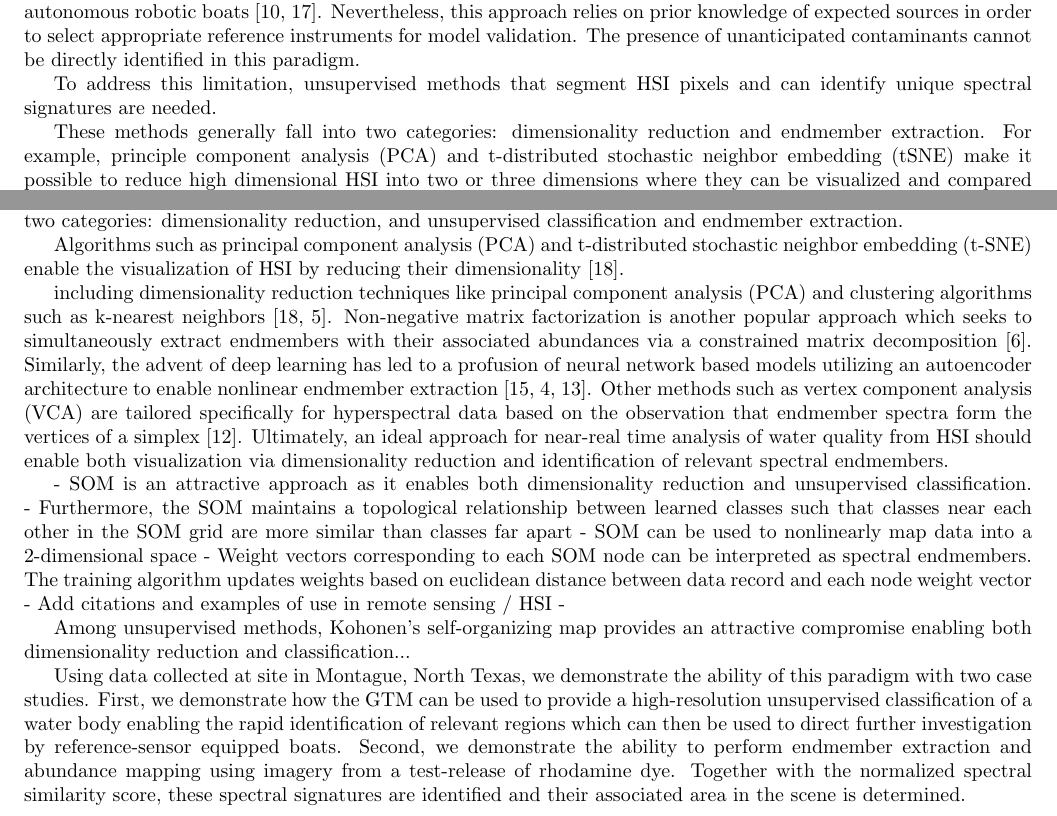
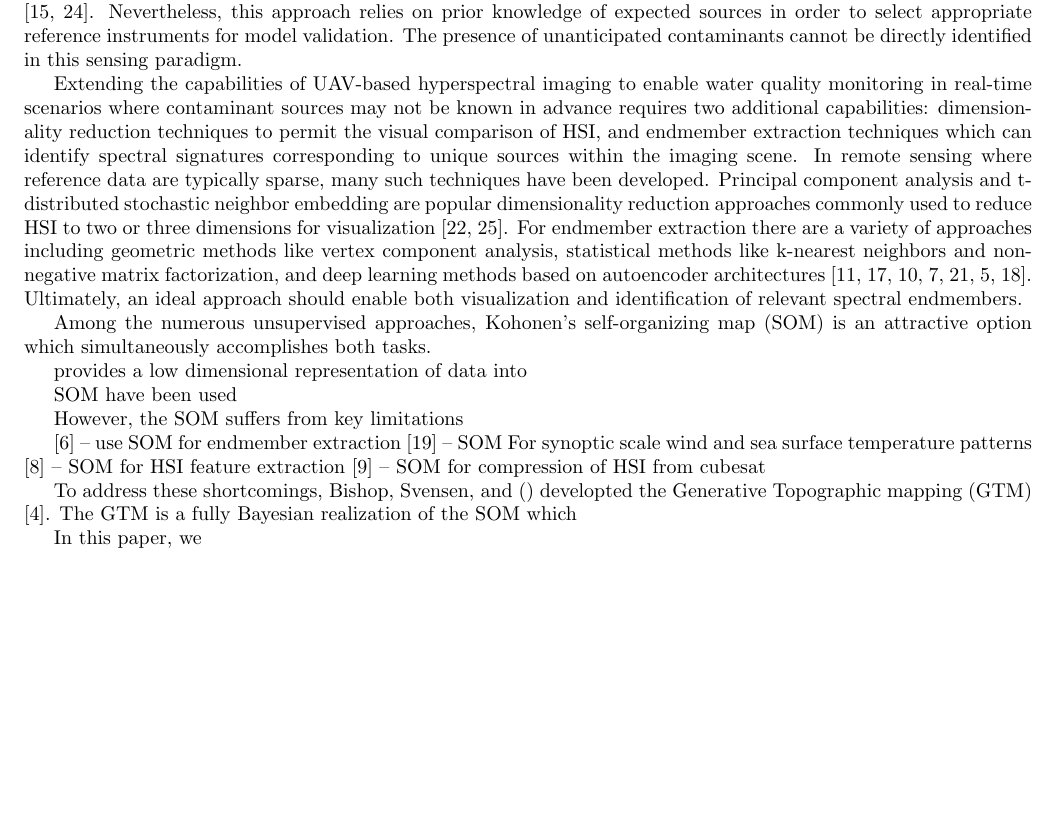
Before and after one commit to john-waczak/RobotTeamUnsupervised, a LaTeX document (paper/draft-introduction.tex, which reads paper/references.bib): two parts of page 1 of 3 before the commit and part of page 1 of 3 after it, the two joined at a grey line, cut so that both start at the same text, the shorter picture padded with empty space. Compiled offline with pdfLaTeX.

Commit message:
updating draft intro

```diff
--- a/paper/draft-introduction.tex
+++ b/paper/draft-introduction.tex
@@ -10,37 +10,47 @@
 
 Inland water bodies present a unique challenge to characterization by remote sensing imagery due to their complex spectral characteristics and small scale spatial variability. The broad bands of multi-spectral imagers coupled with the irregular shape of lakes and rivers results in pixels with highly mixed signals that are easily dominated by reflectance from shore and near-shore vegetation sources \cite{koponen2002lake, ritchie2003remote}. Recently, the combination of hyperspectral imaging with unmanned aerial vehicles (UAV) such as drones has emerged as a powerful approach to simultaneously address the spectral, spatial, and temporal limitations of traditional high-altitude and satellite-based collection \cite{adao2017hyperspectral,arroyo2019implementation}. UAV are significantly less expensive to deploy than their remote sensing counterparts, and low altitude flights enable centimeter-scale sampling while limiting the need for complicated atmospheric corrections \cite{banerjee2020uav}. However, the significant increase in data volume generated by these systems presents a new challenge, namely, how to efficiently extract water quality parameters of interest from intricate pixel spectra.
 
-Extensive research efforts have been dedicated to the development of techniques and algorithms to retrieve water quality parameters from UAV-captured hyperspectral images (HSI). On-board compute installed alongside hyperspectral imagers can enable the rapid evaluation of spectral indices from HSI band ratios \cite{horstrand2019uav}. These band ratios and polynomial combinations of bands have been used to successfully invert optically-active water quality parameters such as turbidity directly from UAV acquired imagery \cite{vogt2016near, zhang2022selection}. Supervised machine learning techniques such as tree-based models, support vector machines, and neural networks have also been used to estimate a plethora of parameters such as colored dissolved organic matter, chlorophyll a, blue-green algae, and suspended sediment concentrations \cite{keller2018hyperspectral, lu2021retrieval}. The calibration and evaluation of these data-driven models demand a significant volume of coincident, in situ data. This can be addressed by coordinating UAV flights with reference data collection using autonomous robotic boats \cite{robot-team-1, robot-team-2}. Nevertheless, this approach relies on prior knowledge of expected sources in order to select appropriate reference instruments for model validation. The presence of unanticipated contaminants cannot be directly identified in this paradigm.
+Significant research efforts have focused on the development of techniques and algorithms to retrieve water quality parameters from UAV-captured hyperspectral images (HSI). On-board compute installed alongside hyperspectral imagers can enable the rapid evaluation of spectral indices from HSI band ratios \cite{horstrand2019uav}. These band ratios and polynomial combinations of bands have been used to successfully invert optically-active water quality parameters such as turbidity directly from UAV acquired imagery \cite{vogt2016near, zhang2022selection}. Supervised machine learning techniques such as tree-based models, support vector machines, and neural networks have also been used to estimate a plethora of parameters such as colored dissolved organic matter, chlorophyll a, blue-green algae, and suspended sediment concentrations \cite{keller2018hyperspectral, lu2021retrieval}. The calibration and evaluation of these data-driven models demand a significant volume of coincident, in situ data. This can be addressed by coordinating UAV flights with reference data collection using autonomous robotic boats \cite{robot-team-1, robot-team-2}. Nevertheless, this approach relies on prior knowledge of expected sources in order to select appropriate reference instruments for model validation. The presence of unanticipated contaminants cannot be directly identified in this sensing paradigm.
 
-% Unsupervised methods
+Extending the capabilities of UAV-based hyperspectral imaging to enable water quality monitoring in real-time scenarios where contaminant sources may not be known in advance requires two additional capabilities: dimensionality reduction techniques to permit the visual comparison of HSI, and endmember extraction techniques which can identify spectral signatures corresponding to unique sources within the imaging scene. In remote sensing where reference data are typically sparse, many such techniques have been developed. Principal component analysis and t-distributed stochastic neighbor embedding are popular dimensionality reduction approaches commonly used to reduce HSI to two or three dimensions for visualization \cite{tyo2003principal,zhang2015hyperspectral}. For endmember extraction there are a variety of approaches including geometric methods like vertex component analysis, statistical methods like k-nearest neighbors and non-negative matrix factorization, and deep learning methods based on autoencoder architectures \cite{heylen2014review,nascimento2005vertex, Feng2022HyperspectralUB, cariou2015unsupervised, su2019daen, borsoi2019deep, palsson2020convolutional}. Ultimately, an ideal approach should enable both visualization and identification of relevant spectral endmembers.
 
-To address this limitation, unsupervised methods that segment HSI pixels and can identify unique spectral signatures are needed.
+Among the numerous unsupervised approaches, Kohonen's self-organizing map (SOM) is an attractive option which
+simultaneously accomplishes both tasks.
 
-These methods generally fall into two categories: dimensionality reduction and endmember extraction. For example, principle component analysis (PCA) and t-distributed stochastic neighbor embedding (tSNE) make it possible to reduce high dimensional HSI into two or three dimensions where they can be visualized and compared \cite{}.
+provides a low dimensional representation of data into
 
-In remote sensing, where reference data is sparse, many approaches have been explored and generally fall into two categories: dimensionality reduction, and unsupervised classification and endmember extraction.
+SOM have been used
 
-Algorithms such as principal component analysis (PCA) and t-distributed stochastic neighbor embedding (t-SNE) enable the visualization of HSI by reducing their dimensionality \cite{yousefi2016mineral}.
+However, the SOM suffers from key limitations
 
-including dimensionality reduction techniques like principal component analysis (PCA) and clustering algorithms such as k-nearest neighbors \cite{yousefi2016mineral,cariou2015unsupervised}. Non-negative matrix factorization is another popular approach which seeks to simultaneously extract endmembers with their associated abundances via a constrained matrix decomposition \cite{Feng2022HyperspectralUB}. Similarly, the advent of deep learning has led to a profusion of neural network based models utilizing an autoencoder architecture to enable nonlinear endmember extraction \cite{su2019daen,borsoi2019deep,palsson2020convolutional}. Other methods such as vertex component analysis (VCA) are tailored specifically for hyperspectral data based on the observation that endmember spectra form the vertices of a simplex \cite{nascimento2005vertex}. Ultimately, an ideal approach for near-real time analysis of water quality from HSI should enable both visualization via dimensionality reduction and identification of relevant spectral endmembers.
+\cite{cantero2004analysis} -- use SOM for endmember extraction
+\cite{som-satellite} -- SOM For synoptic scale wind and sea surface temperature patterns
+\cite{som-hsi} -- SOM for HSI feature extraction
+\cite{danielsen2021self} -- SOM for compression of HSI from cubesat
+
+To address these shortcomings, Bishop, Svensen, and () developted the Generative Topographic mapping (GTM) \cite{gtm-bishop-1}. The GTM is a fully Bayesian realization of the SOM which
+
+
+
+In this paper, we
 
 % 4. SOM
 
-- SOM is an attractive approach as it enables both dimensionality reduction and unsupervised classification.
-- Furthermore, the SOM maintains a topological relationship between learned classes such that classes near each other in the SOM grid are more similar than classes far apart
-- SOM can be used to nonlinearly map data into a 2-dimensional space
-- Weight vectors corresponding to each SOM node can be interpreted as spectral endmembers. The training algorithm updates weights based on euclidean distance between data record and each node weight vector
-- Add citations and examples of use in remote sensing / HSI
--
+% - SOM is an attractive approach as it enables both dimensionality reduction and unsupervised classification.
+% - Furthermore, the SOM maintains a topological relationship between learned classes such that classes near each other in the SOM grid are more similar than classes far apart
+% - SOM can be used to nonlinearly map data into a 2-dimensional space
+% - Weight vectors corresponding to each SOM node can be interpreted as spectral endmembers. The training algorithm updates weights based on euclidean distance between data record and each node weight vector
+% - Add citations and examples of use in remote sensing / HSI
+% -
 
-Among unsupervised methods, Kohonen's self-organizing map provides an attractive compromise enabling both dimensionality reduction and classification...
+% Among unsupervised methods, Kohonen's self-organizing map provides an attractive compromise enabling both dimensionality reduction and classification...
 
 % 5. GTM
 
 % 6. This paper...
 
 
-Using data collected at site in Montague, North Texas, we demonstrate the ability of this paradigm with two case studies. First, we demonstrate how the GTM can be used to provide a high-resolution unsupervised classification of a water body enabling the rapid identification of relevant regions which can then be used to direct further investigation by reference-sensor equipped boats. Second, we demonstrate the ability to perform endmember extraction and abundance mapping using imagery from a test-release of rhodamine dye. Together with the normalized spectral similarity score, these spectral signatures are identified and their associated area in the scene is determined.
+% Using data collected at site in Montague, North Texas, we demonstrate the ability of this paradigm with two case studies. First, we demonstrate how the GTM can be used to provide a high-resolution unsupervised classification of a water body enabling the rapid identification of relevant regions which can then be used to direct further investigation by reference-sensor equipped boats. Second, we demonstrate the ability to perform endmember extraction and abundance mapping using imagery from a test-release of rhodamine dye. Together with the normalized spectral similarity score, these spectral signatures are identified and their associated area in the scene is determined.
 
 
 
--- a/paper/references.bib
+++ b/paper/references.bib
@@ -408,3 +408,8 @@
   number={6},
   pages={1105--1116},
   year={2015},
+  publisher={IEEE}
+}
+
+@inproceedings{zhang2015hyperspectral,
+  title={Hyperspectral image visualization using t-distributed stochastic neighbor embedding},
```
Also changed, not shown: paper/references.bib (16 more changed lines).
